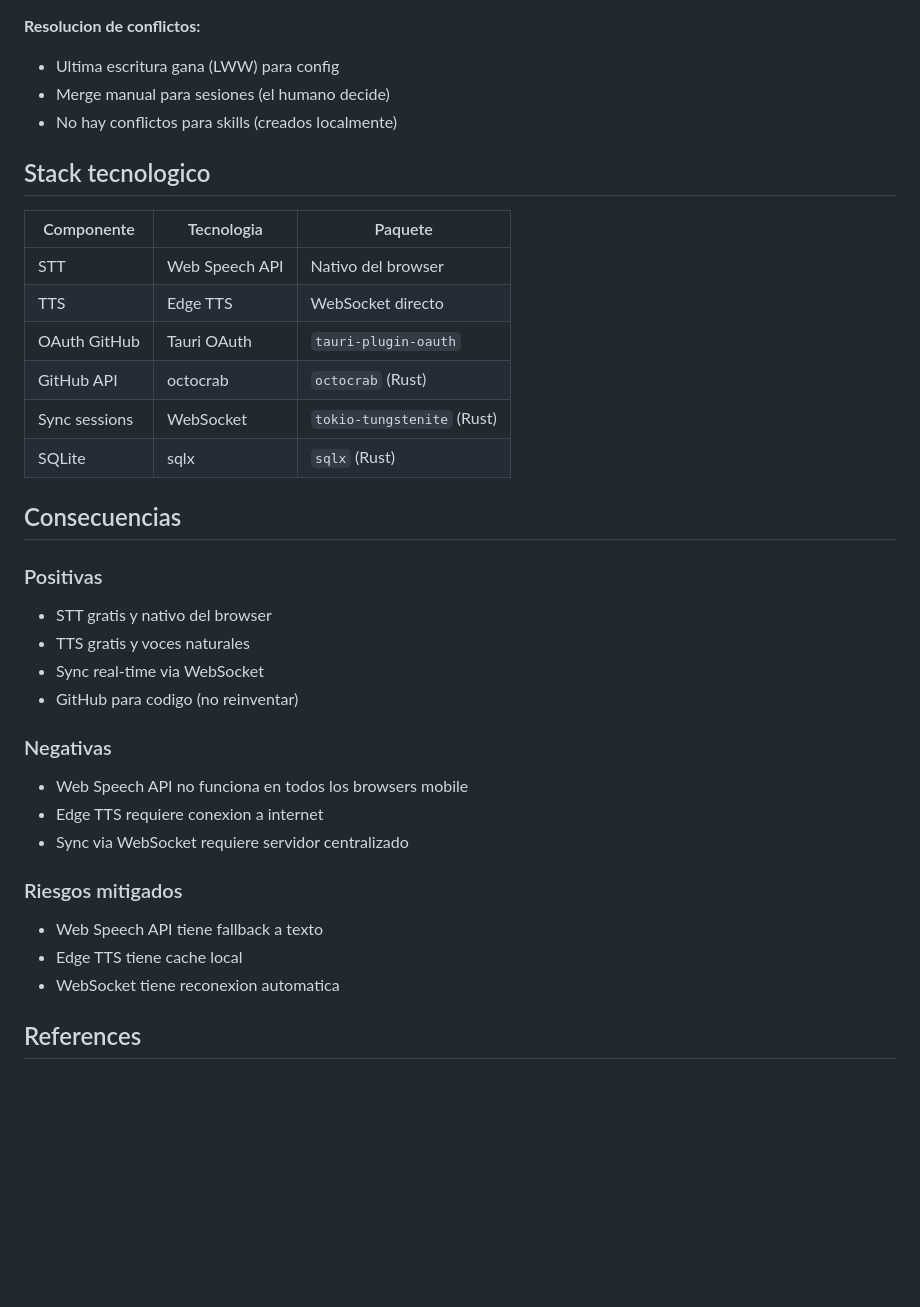
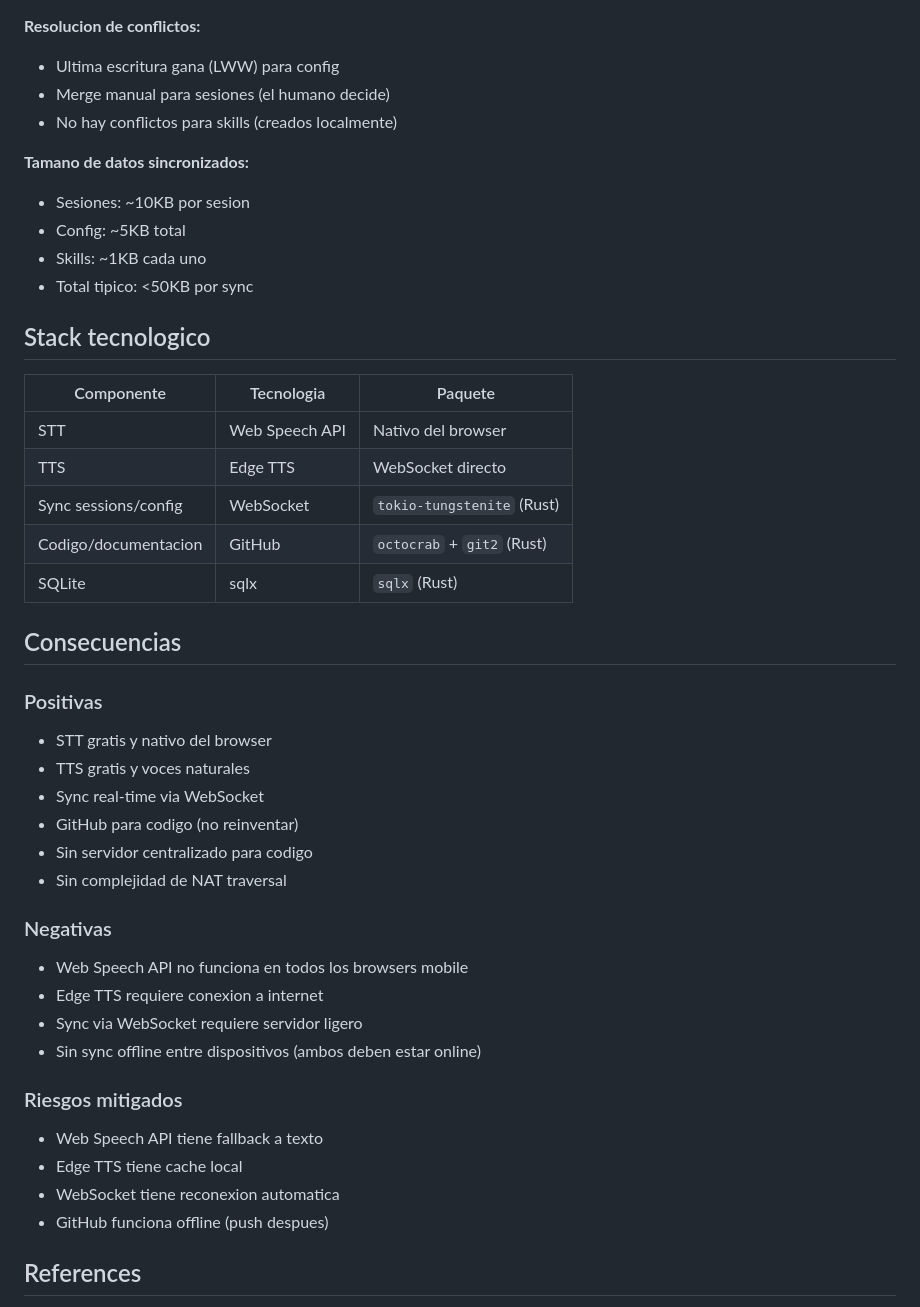
Before and after one commit to XAVIVILLARREAL/chat-canvas-ai, a Markdown page: docs/ADRs/ADR-003-voz-y-sincronizacion.md, the part around one of its changes. Rendered like a GitHub page; blank space fills up the shorter version.

```diff
--- a/docs/ADRs/ADR-003-voz-y-sincronizacion.md
+++ b/docs/ADRs/ADR-003-voz-y-sincronizacion.md
@@ -70,15 +81,20 @@ Cliente (React) <--WebSocket--> Backend (Rust) <--WebSocket--> Otro Cliente
 - Merge manual para sesiones (el humano decide)
 - No hay conflictos para skills (creados localmente)
 
+**Tamano de datos sincronizados:**
+- Sesiones: ~10KB por sesion
+- Config: ~5KB total
+- Skills: ~1KB cada uno
+- Total tipico: <50KB por sync
+
 ## Stack tecnologico
 
 | Componente | Tecnologia | Paquete |
 |---|---|---|
 | STT | Web Speech API | Nativo del browser |
 | TTS | Edge TTS | WebSocket directo |
-| OAuth GitHub | Tauri OAuth | `tauri-plugin-oauth` |
-| GitHub API | octocrab | `octocrab` (Rust) |
-| Sync sessions | WebSocket | `tokio-tungstenite` (Rust) |
+| Sync sessions/config | WebSocket | `tokio-tungstenite` (Rust) |
+| Codigo/documentacion | GitHub | `octocrab` + `git2` (Rust) |
 | SQLite | sqlx | `sqlx` (Rust) |
 
 ## Consecuencias
@@ -88,16 +104,20 @@ Cliente (React) <--WebSocket--> Backend (Rust) <--WebSocket--> Otro Cliente
 - TTS gratis y voces naturales
 - Sync real-time via WebSocket
 - GitHub para codigo (no reinventar)
+- Sin servidor centralizado para codigo
+- Sin complejidad de NAT traversal
 
 ### Negativas
 - Web Speech API no funciona en todos los browsers mobile
 - Edge TTS requiere conexion a internet
-- Sync via WebSocket requiere servidor centralizado
+- Sync via WebSocket requiere servidor ligero
+- Sin sync offline entre dispositivos (ambos deben estar online)
 
 ### Riesgos mitigados
 - Web Speech API tiene fallback a texto
 - Edge TTS tiene cache local
 - WebSocket tiene reconexion automatica
+- GitHub funciona offline (push despues)
 
 ## References
 
```
Also changed, not shown: other parts of docs/ADRs/ADR-003-voz-y-sincronizacion.md (+23 -12 lines), AGENTS.md (+3 -0 lines), docs/CHANGELOG.md (+2 -0 lines).
